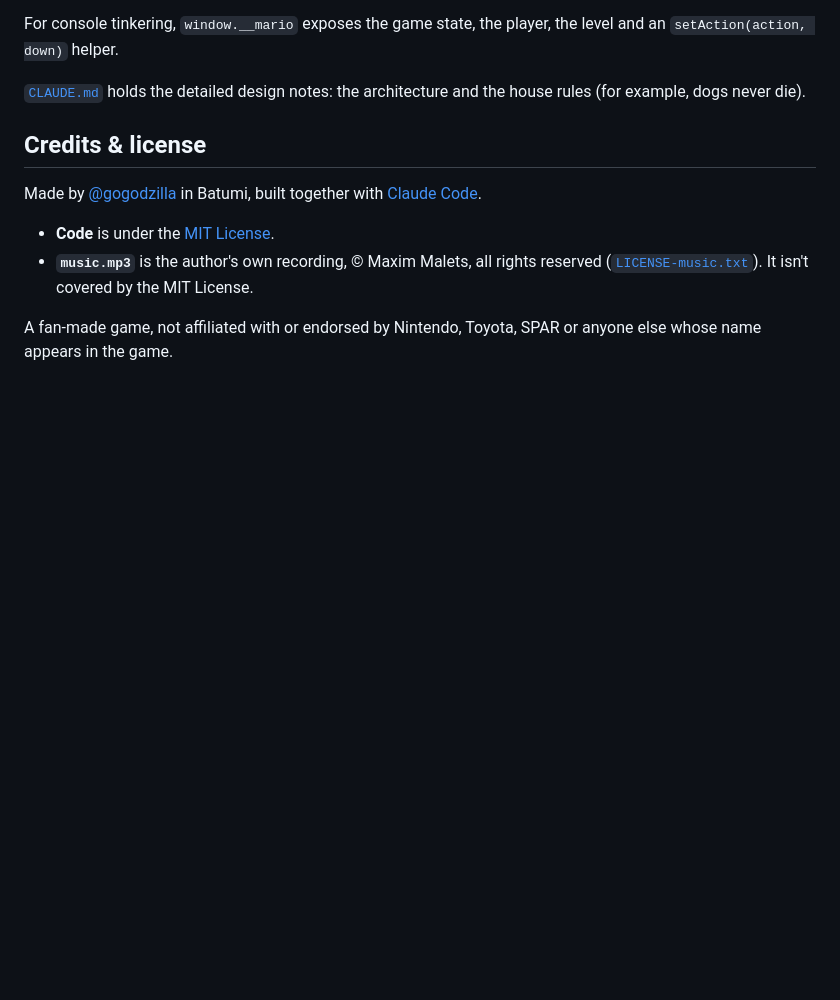
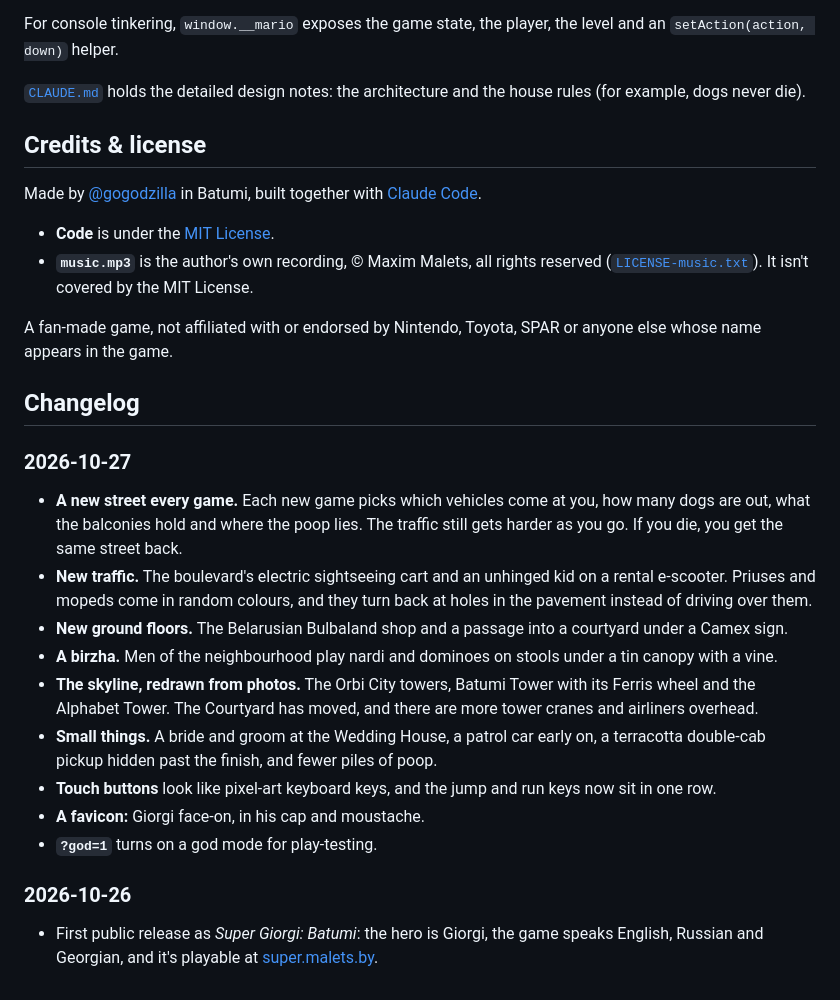
Before and after one commit to gogodzilla/super-giorgi, a Markdown page: README.md, the part around the change. Rendered like a GitHub page; blank space fills up the shorter version.

Commit message:
README: add a changelog
Co-Authored-By: Claude Opus 5.5 <noreply@anthropic.com>

```diff
--- a/README.md
+++ b/README.md
@@ -97,3 +97,21 @@ Made by [@gogodzilla](https://github.com/gogodzilla) in Batumi, built together w
 - **`music.mp3`** is the author's own recording, © Maxim Malets, all rights reserved ([`LICENSE-music.txt`](LICENSE-music.txt)). It isn't covered by the MIT License.
 
 A fan-made game, not affiliated with or endorsed by Nintendo, Toyota, SPAR or anyone else whose name appears in the game.
+
+## Changelog
+
+### 2026-10-27
+
+- **A new street every game.** Each new game picks which vehicles come at you, how many dogs are out, what the balconies hold and where the poop lies. The traffic still gets harder as you go. If you die, you get the same street back.
+- **New traffic.** The boulevard's electric sightseeing cart and an unhinged kid on a rental e-scooter. Priuses and mopeds come in random colours, and they turn back at holes in the pavement instead of driving over them.
+- **New ground floors.** The Belarusian Bulbaland shop and a passage into a courtyard under a Camex sign.
+- **A birzha.** Men of the neighbourhood play nardi and dominoes on stools under a tin canopy with a vine.
+- **The skyline, redrawn from photos.** The Orbi City towers, Batumi Tower with its Ferris wheel and the Alphabet Tower. The Courtyard has moved, and there are more tower cranes and airliners overhead.
+- **Small things.** A bride and groom at the Wedding House, a patrol car early on, a terracotta double-cab pickup hidden past the finish, and fewer piles of poop.
+- **Touch buttons** look like pixel-art keyboard keys, and the jump and run keys now sit in one row.
+- **A favicon:** Giorgi face-on, in his cap and moustache.
+- **`?god=1`** turns on a god mode for play-testing.
+
+### 2026-10-26
+
+- First public release as *Super Giorgi: Batumi*: the hero is Giorgi, the game speaks English, Russian and Georgian, and it's playable at [super.malets.by](https://super.malets.by).
```
